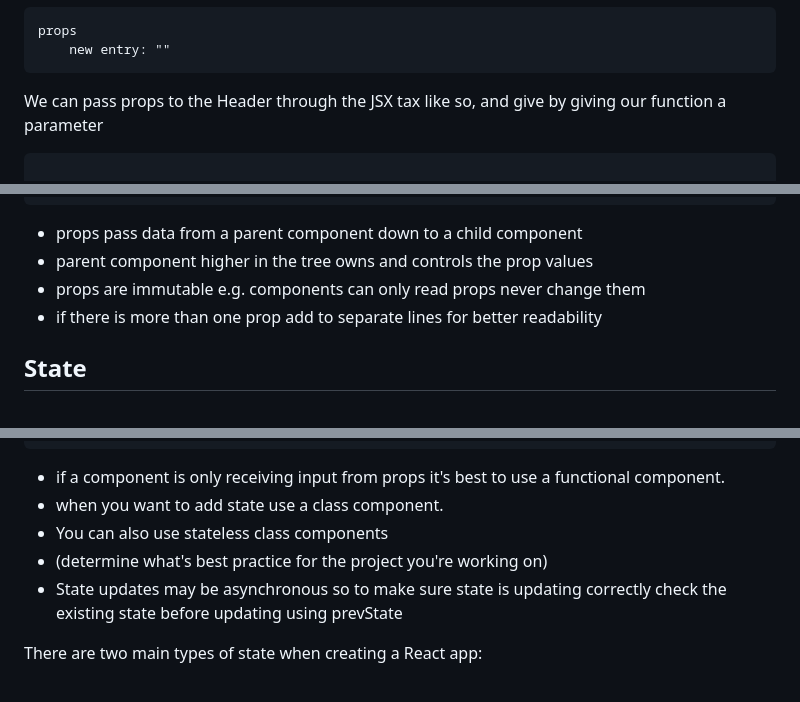
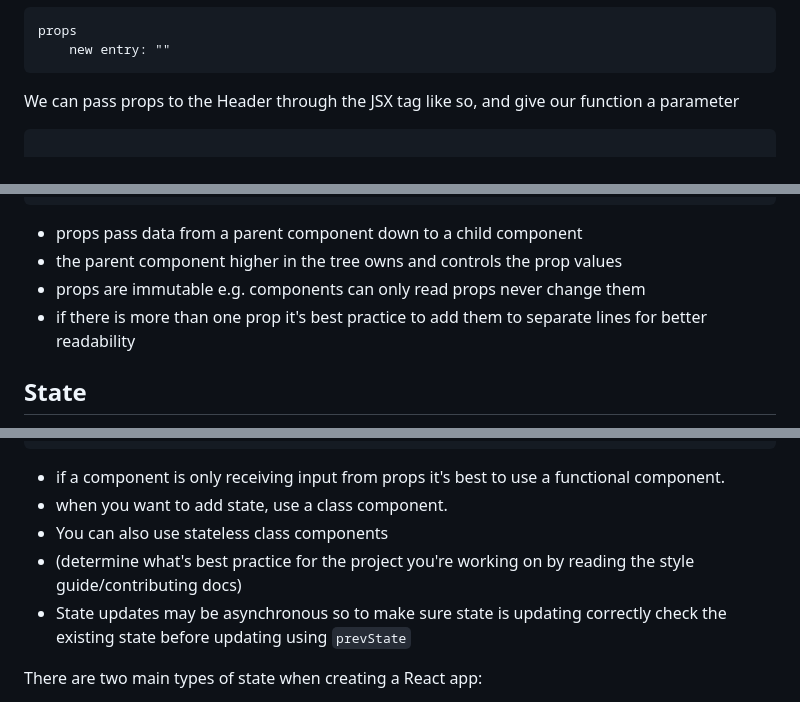
Before and after one commit to ash1eygrace/practice, a Markdown page: react/scoreboard/README.md, 3 parts joined by grey strips. Drawn GitHub-style.

Commit message:
Update Readme to fix typos

````diff
--- a/react/scoreboard/README.md
+++ b/react/scoreboard/README.md
@@ -111,7 +111,7 @@ props
 	new entry: ""
 ```
 
-We can pass props to the Header through the JSX tax like so, and give by giving our function a parameter
+We can pass props to the Header through the JSX tag like so, and give our function a parameter
 
 ```js
 
@@ -154,9 +154,9 @@ props
 ```
 
 - props pass data from a parent component down to a child component
-- parent component higher in the tree owns and controls the prop values
+- the parent component higher in the tree owns and controls the prop values
 - props are immutable e.g. components can only read props never change them
-- if there is more than one prop add to separate lines for better readability
+- if there is more than one prop it's best practice to add them to separate lines for better readability
 
 ## State
 
@@ -198,10 +198,10 @@ class Counter extends React.Component {
 ```
 
 - if a component is only receiving input from props it's best to use a functional component.
-- when you want to add state use a class component.
+- when you want to add state, use a class component.
 - You can also use stateless class components
-- (determine what's best practice for the project you're working on)
-- State updates may be asynchronous so to make sure state is updating correctly check the existing state before updating using prevState
+- (determine what's best practice for the project you're working on by reading the style guide/contributing docs)
+- State updates may be asynchronous so to make sure state is updating correctly check the existing state before updating using `prevState`
 
 There are two main types of state when creating a React app:
 
````
